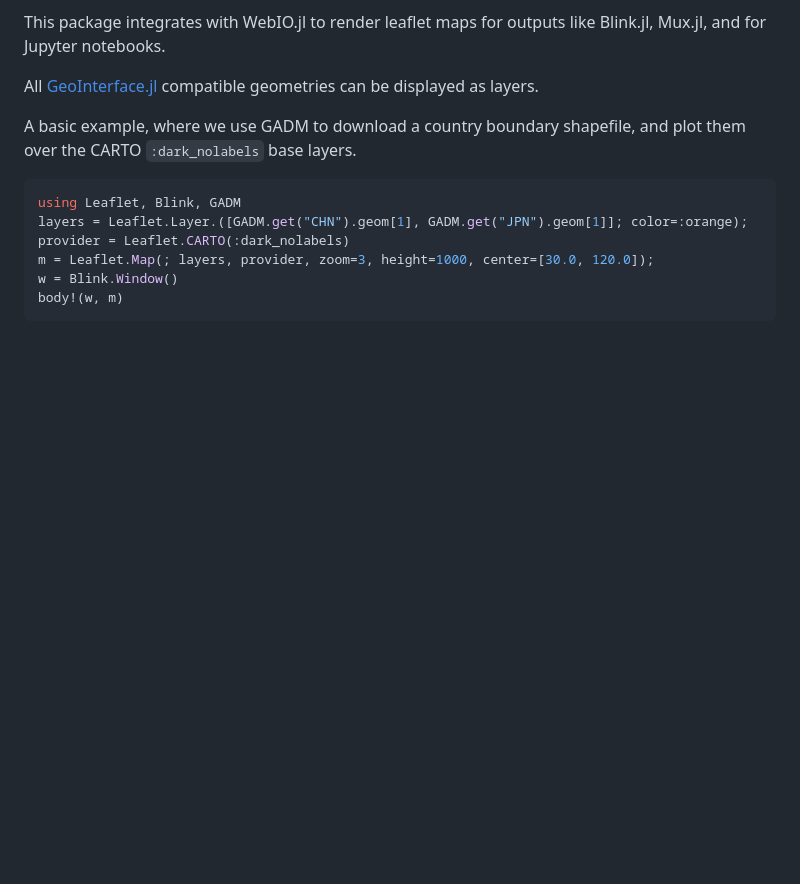
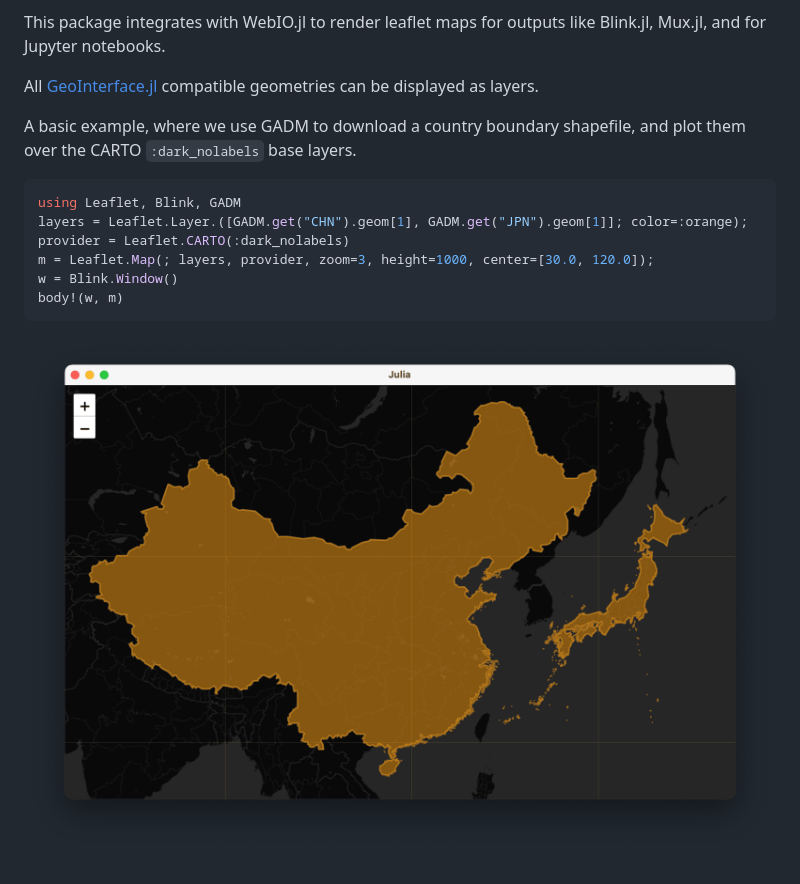
Before and after one commit to JuliaGeo/Leaflet.jl, a Markdown page: README.md, the part around the change. GitHub-like rendering; pictures changed too: docs/img/example-fs8.png (added); blank space fills up the shorter version.

Commit message:
Add README.md example as image.

````diff
--- a/README.md
+++ b/README.md
@@ -23,3 +23,4 @@ m = Leaflet.Map(; layers, provider, zoom=3, height=1000, center=[30.0, 120.0]);
 w = Blink.Window()
 body!(w, m)
 ```
+![](docs/img/example-fs8.png)
````
Also changed, not shown: docs/src/index.md (+1 -1 lines).
